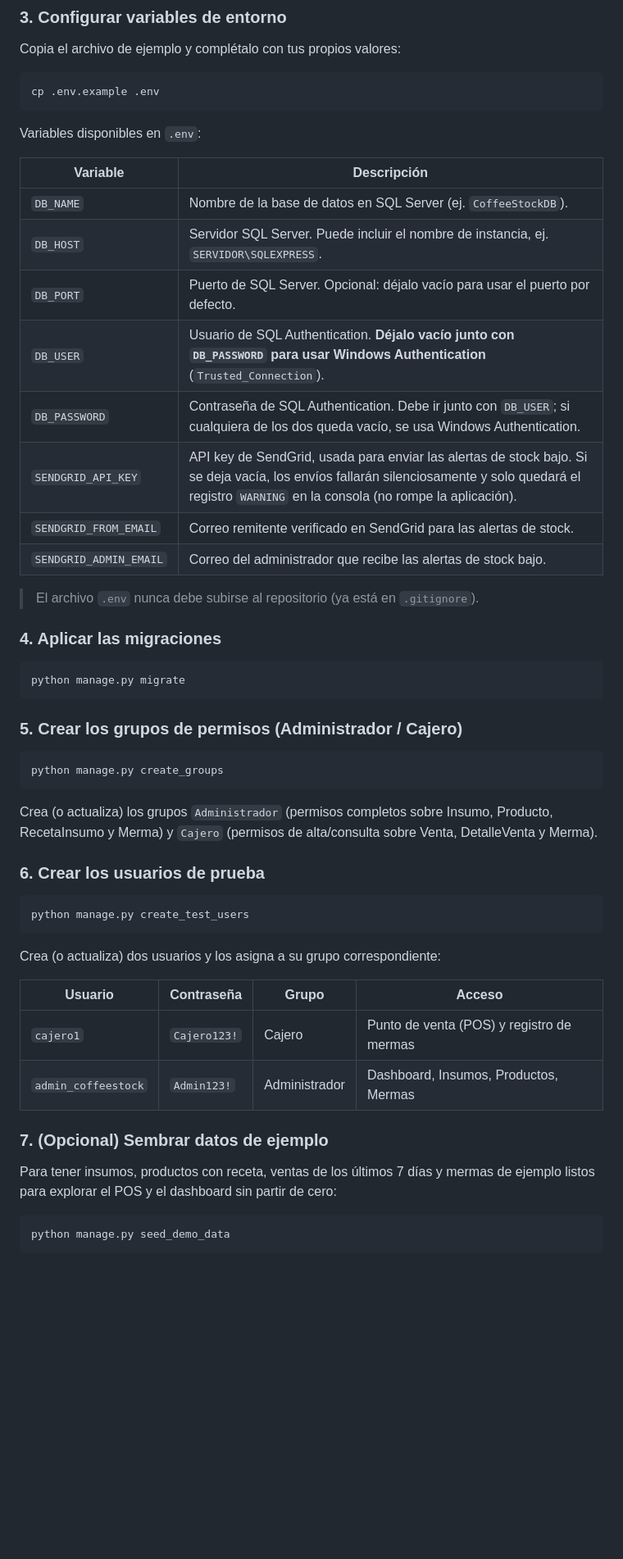
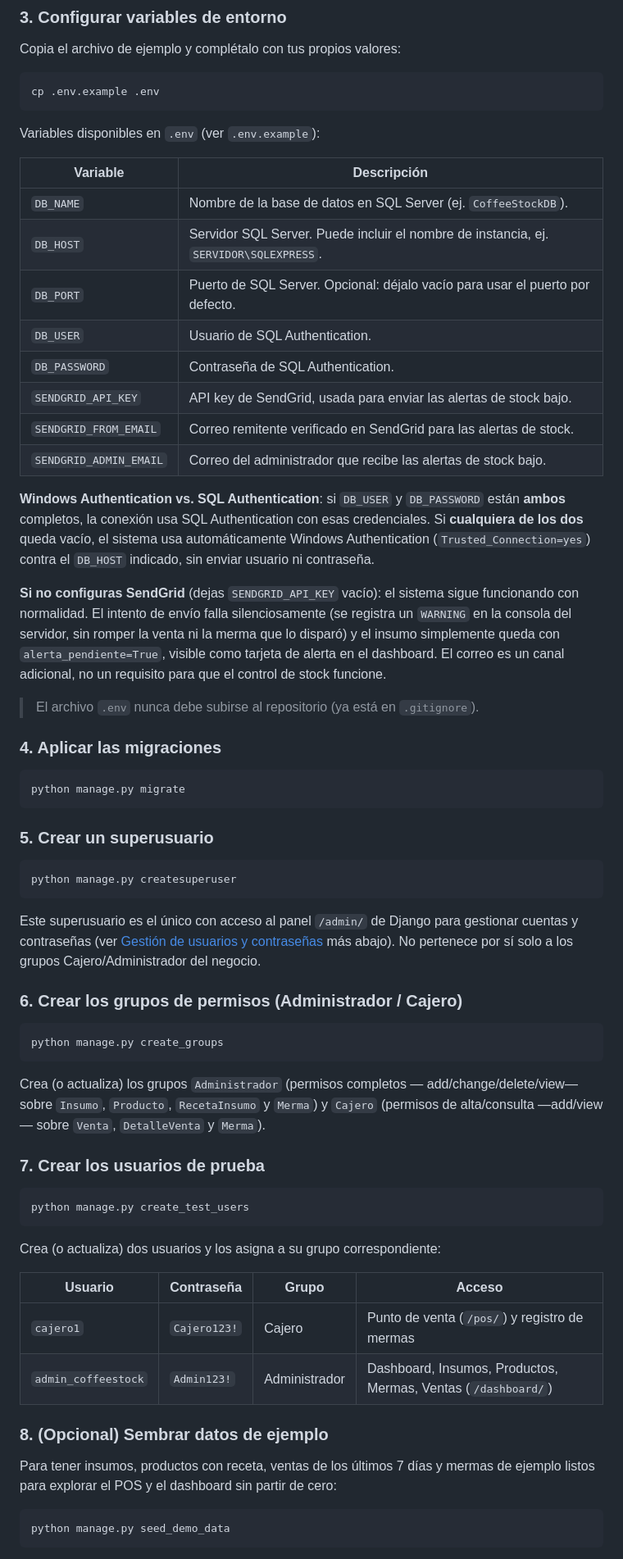
Before and after one commit to CarlosPuent/COFFEESTOCK, a Markdown page: README.md, the part around one of its changes. Shown at 82% size. Drawn GitHub-style; blank space fills up the shorter version.

````diff
--- a/README.md
+++ b/README.md
@@ -54,18 +84,32 @@ Copia el archivo de ejemplo y complétalo con tus propios valores:
 cp .env.example .env
 ```
 
-Variables disponibles en `.env`:
+Variables disponibles en `.env` (ver `.env.example`):
 
 | Variable | Descripción |
 |---|---|
 | `DB_NAME` | Nombre de la base de datos en SQL Server (ej. `CoffeeStockDB`). |
 | `DB_HOST` | Servidor SQL Server. Puede incluir el nombre de instancia, ej. `SERVIDOR\SQLEXPRESS`. |
 | `DB_PORT` | Puerto de SQL Server. Opcional: déjalo vacío para usar el puerto por defecto. |
-| `DB_USER` | Usuario de SQL Authentication. **Déjalo vacío junto con `DB_PASSWORD` para usar Windows Authentication** (`Trusted_Connection`). |
-| `DB_PASSWORD` | Contraseña de SQL Authentication. Debe ir junto con `DB_USER`; si cualquiera de los dos queda vacío, se usa Windows Authentication. |
-| `SENDGRID_API_KEY` | API key de SendGrid, usada para enviar las alertas de stock bajo. Si se deja vacía, los envíos fallarán silenciosamente y solo quedará el registro `WARNING` en la consola (no rompe la aplicación). |
+| `DB_USER` | Usuario de SQL Authentication. |
+| `DB_PASSWORD` | Contraseña de SQL Authentication. |
+| `SENDGRID_API_KEY` | API key de SendGrid, usada para enviar las alertas de stock bajo. |
 | `SENDGRID_FROM_EMAIL` | Correo remitente verificado en SendGrid para las alertas de stock. |
 | `SENDGRID_ADMIN_EMAIL` | Correo del administrador que recibe las alertas de stock bajo. |
+
+**Windows Authentication vs. SQL Authentication**: si `DB_USER` y `DB_PASSWORD`
+están **ambos** completos, la conexión usa SQL Authentication con esas
+credenciales. Si **cualquiera de los dos** queda vacío, el sistema usa
+automáticamente Windows Authentication (`Trusted_Connection=yes`) contra el
+`DB_HOST` indicado, sin enviar usuario ni contraseña.
+
+**Si no configuras SendGrid** (dejas `SENDGRID_API_KEY` vacío): el sistema
+sigue funcionando con normalidad. El intento de envío falla silenciosamente
+(se registra un `WARNING` en la consola del servidor, sin romper la venta ni
+la merma que lo disparó) y el insumo simplemente queda con
+`alerta_pendiente=True`, visible como tarjeta de alerta en el dashboard. El
+correo es un canal adicional, no un requisito para que el control de stock
+funcione.
 
 > El archivo `.env` nunca debe subirse al repositorio (ya está en `.gitignore`).
 
@@ -75,17 +119,29 @@ Variables disponibles en `.env`:
 python manage.py migrate
 ```
 
-### 5. Crear los grupos de permisos (Administrador / Cajero)
+### 5. Crear un superusuario
+
+```bash
+python manage.py createsuperuser
+```
+
+Este superusuario es el único con acceso al panel `/admin/` de Django para
+gestionar cuentas y contraseñas (ver [Gestión de usuarios y
+contraseñas](#gestión-de-usuarios-y-contraseñas) más abajo). No pertenece por
+sí solo a los grupos Cajero/Administrador del negocio.
+
+### 6. Crear los grupos de permisos (Administrador / Cajero)
 
 ```bash
 python manage.py create_groups
 ```
 
-Crea (o actualiza) los grupos `Administrador` (permisos completos sobre Insumo,
-Producto, RecetaInsumo y Merma) y `Cajero` (permisos de alta/consulta sobre
-Venta, DetalleVenta y Merma).
+Crea (o actualiza) los grupos `Administrador` (permisos completos —
+add/change/delete/view— sobre `Insumo`, `Producto`, `RecetaInsumo` y `Merma`)
+y `Cajero` (permisos de alta/consulta —add/view— sobre `Venta`, `DetalleVenta`
+y `Merma`).
 
-### 6. Crear los usuarios de prueba
+### 7. Crear los usuarios de prueba
 
 ```bash
 python manage.py create_test_users
@@ -95,13 +151,14 @@ Crea (o actualiza) dos usuarios y los asigna a su grupo correspondiente:
 
 | Usuario | Contraseña | Grupo | Acceso |
 |---|---|---|---|
-| `cajero1` | `Cajero123!` | Cajero | Punto de venta (POS) y registro de mermas |
-| `admin_coffeestock` | `Admin123!` | Administrador | Dashboard, Insumos, Productos, Mermas |
+| `cajero1` | `Cajero123!` | Cajero | Punto de venta (`/pos/`) y registro de mermas |
+| `admin_coffeestock` | `Admin123!` | Administrador | Dashboard, Insumos, Productos, Mermas, Ventas (`/dashboard/`) |
 
-### 7. (Opcional) Sembrar datos de ejemplo
+### 8. (Opcional) Sembrar datos de ejemplo
 
-Para tener insumos, productos con receta, ventas de los últimos 7 días y mermas
-de ejemplo listos para explorar el POS y el dashboard sin partir de cero:
+Para tener insumos, productos con receta, ventas de los últimos 7 días y
+mermas de ejemplo listos para explorar el POS y el dashboard sin partir de
+cero:
 
 ```bash
 python manage.py seed_demo_data
````
Also changed, not shown: other parts of README.md (+90 -20 lines).
